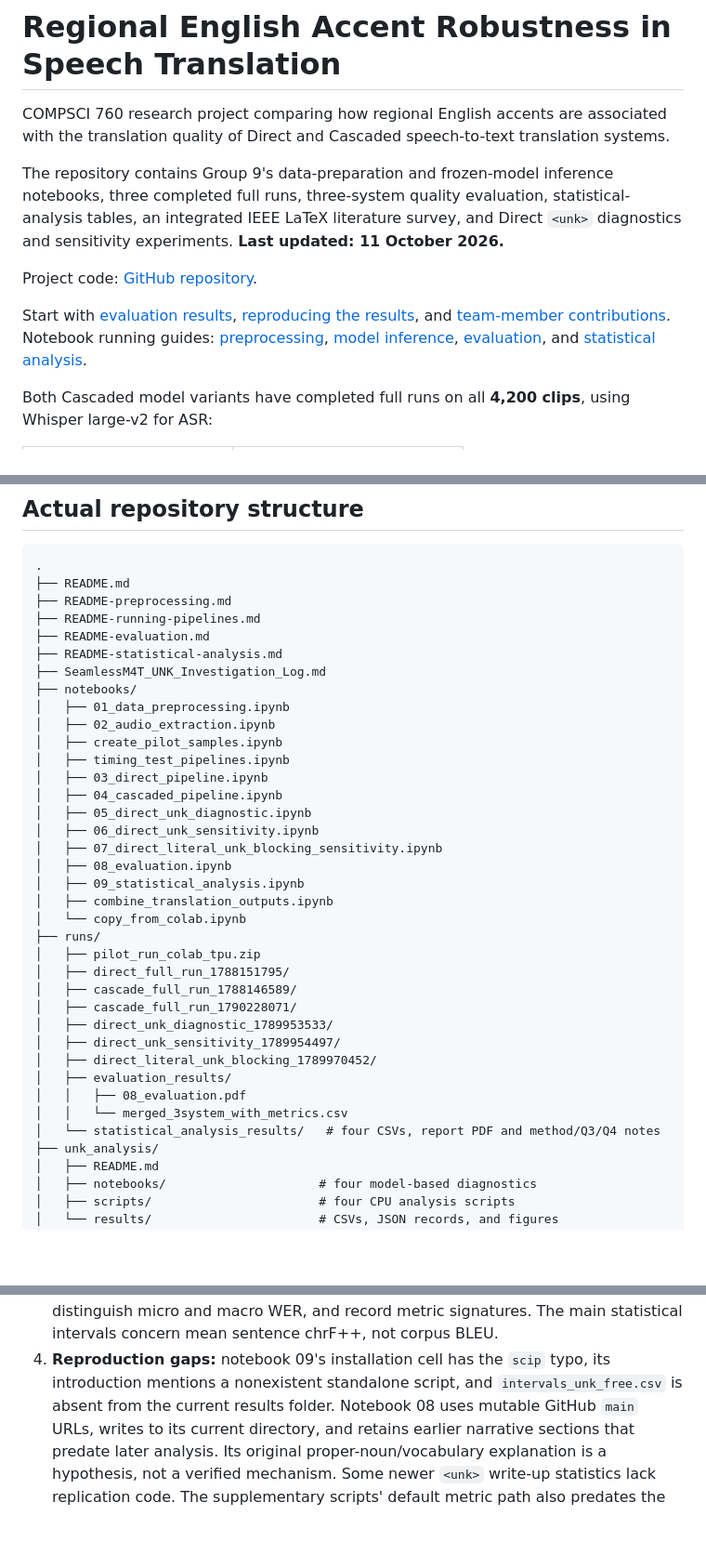
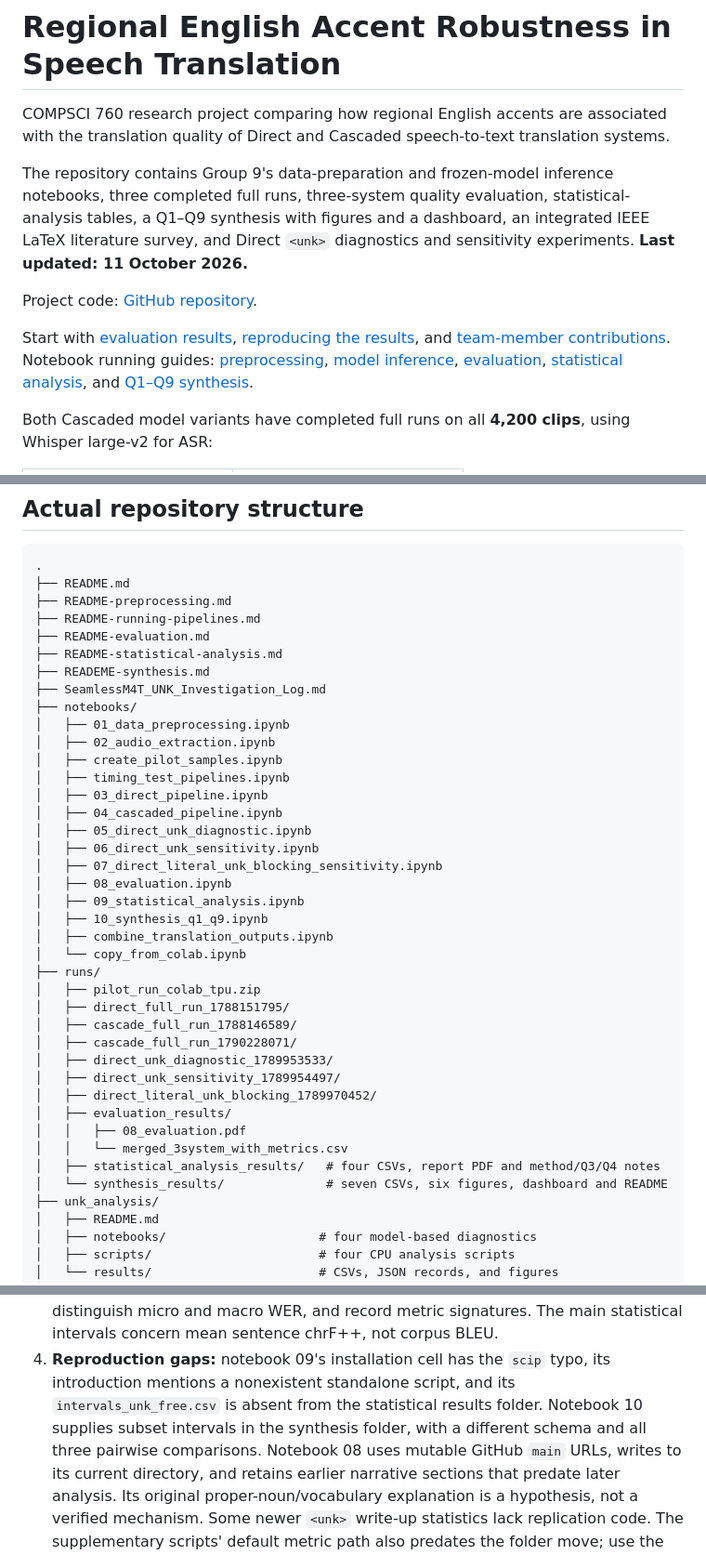
Before and after one commit to Nlhmmh/cs760-accent-st-robustness-ml-research, a Markdown page: README.md, 3 parts joined by grey strips. Shown at 93% size. Rendered like a GitHub page; blank space fills up the shorter version.

```diff
--- a/README.md
+++ b/README.md
@@ -6,7 +6,8 @@ speech-to-text translation systems.
 
 The repository contains Group 9's data-preparation and frozen-model inference
 notebooks, three completed full runs, three-system quality evaluation,
-statistical-analysis tables, an integrated IEEE LaTeX literature survey, and
+statistical-analysis tables, a Q1–Q9 synthesis with figures and a dashboard,
+an integrated IEEE LaTeX literature survey, and
 Direct `<unk>` diagnostics and sensitivity experiments.
 **Last updated: 11 October 2026.**
 
@@ -16,7 +17,8 @@ Start with [evaluation results](#evaluation-results),
 [reproducing the results](#reproducing-the-results), and
 [team-member contributions](#team-member-contributions). Notebook running guides:
 [preprocessing](README-preprocessing.md), [model inference](README-running-pipelines.md),
-[evaluation](README-evaluation.md), and [statistical analysis](README-statistical-analysis.md).
+[evaluation](README-evaluation.md), [statistical analysis](README-statistical-analysis.md),
+and [Q1–Q9 synthesis](READEME-synthesis.md).
 
 Both Cascaded model variants have completed full runs on all **4,200 clips**,
 using Whisper large-v2 for ASR:
@@ -701,6 +731,7 @@ completed; Git history alone does not capture all collaborative work.
 ├── README-running-pipelines.md
 ├── README-evaluation.md
 ├── README-statistical-analysis.md
+├── READEME-synthesis.md
 ├── SeamlessM4T_UNK_Investigation_Log.md
 ├── notebooks/
 │   ├── 01_data_preprocessing.ipynb
@@ -714,6 +745,7 @@ completed; Git history alone does not capture all collaborative work.
 │   ├── 07_direct_literal_unk_blocking_sensitivity.ipynb
 │   ├── 08_evaluation.ipynb
 │   ├── 09_statistical_analysis.ipynb
+│   ├── 10_synthesis_q1_q9.ipynb
 │   ├── combine_translation_outputs.ipynb
 │   └── copy_from_colab.ipynb
 ├── runs/
@@ -727,7 +759,8 @@ completed; Git history alone does not capture all collaborative work.
 │   ├── evaluation_results/
 │   │   ├── 08_evaluation.pdf
 │   │   └── merged_3system_with_metrics.csv
-│   └── statistical_analysis_results/   # four CSVs, report PDF and method/Q3/Q4 notes
+│   ├── statistical_analysis_results/   # four CSVs, report PDF and method/Q3/Q4 notes
+│   └── synthesis_results/              # seven CSVs, six figures, dashboard and README
 ├── unk_analysis/
 │   ├── README.md
 │   ├── notebooks/                     # four model-based diagnostics
@@ -793,7 +826,9 @@ directory rather than overwriting the completed artifacts.
    The main statistical intervals concern mean sentence chrF++, not corpus BLEU.
 4. **Reproduction gaps:** notebook 09's installation cell has the `scip` typo,
    its introduction mentions a nonexistent standalone script, and
-   `intervals_unk_free.csv` is absent from the current results folder.
+   its `intervals_unk_free.csv` is absent from the statistical results folder.
+   Notebook 10 supplies subset intervals in the synthesis folder, with a
+   different schema and all three pairwise comparisons.
    Notebook 08 uses mutable GitHub `main` URLs, writes to its current directory,
    and retains earlier narrative sections that predate later analysis. Its
    original proper-noun/vocabulary explanation is a hypothesis, not a verified
```
Also changed, not shown: other parts of README.md (+42 -14 lines), READEME-synthesis.md (added, +171 -0 lines).
